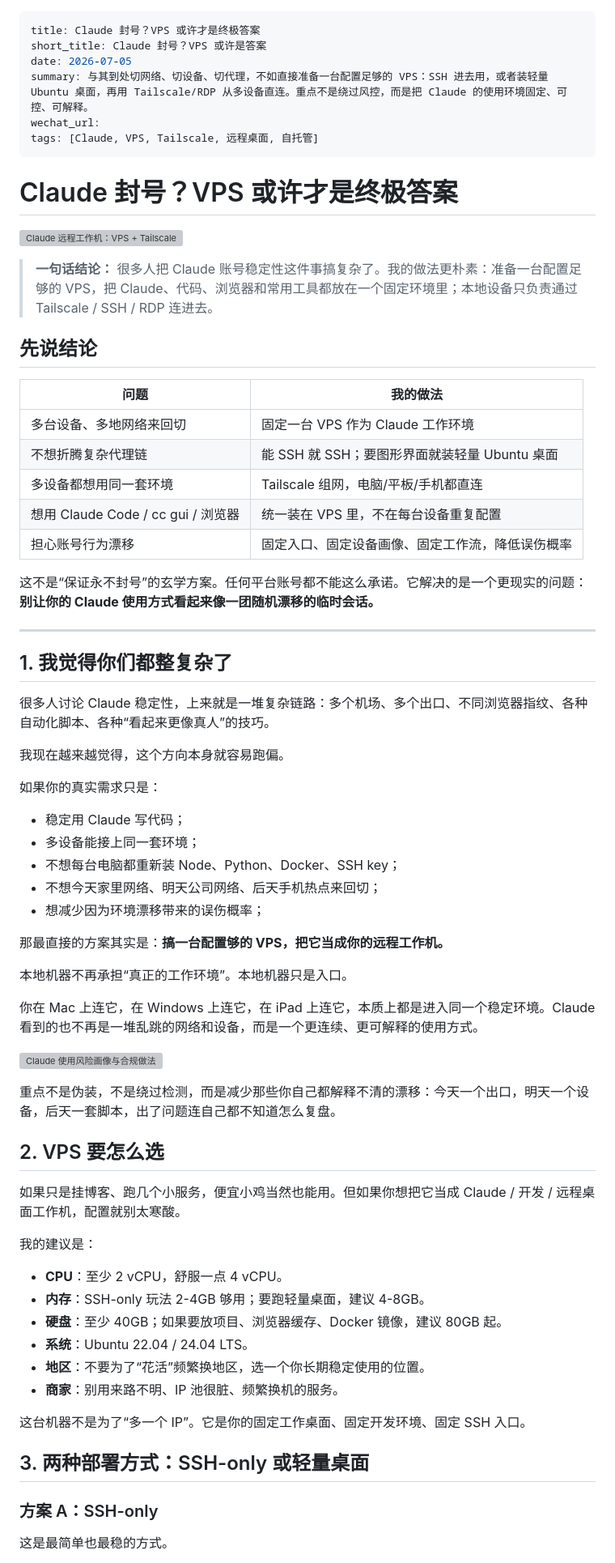
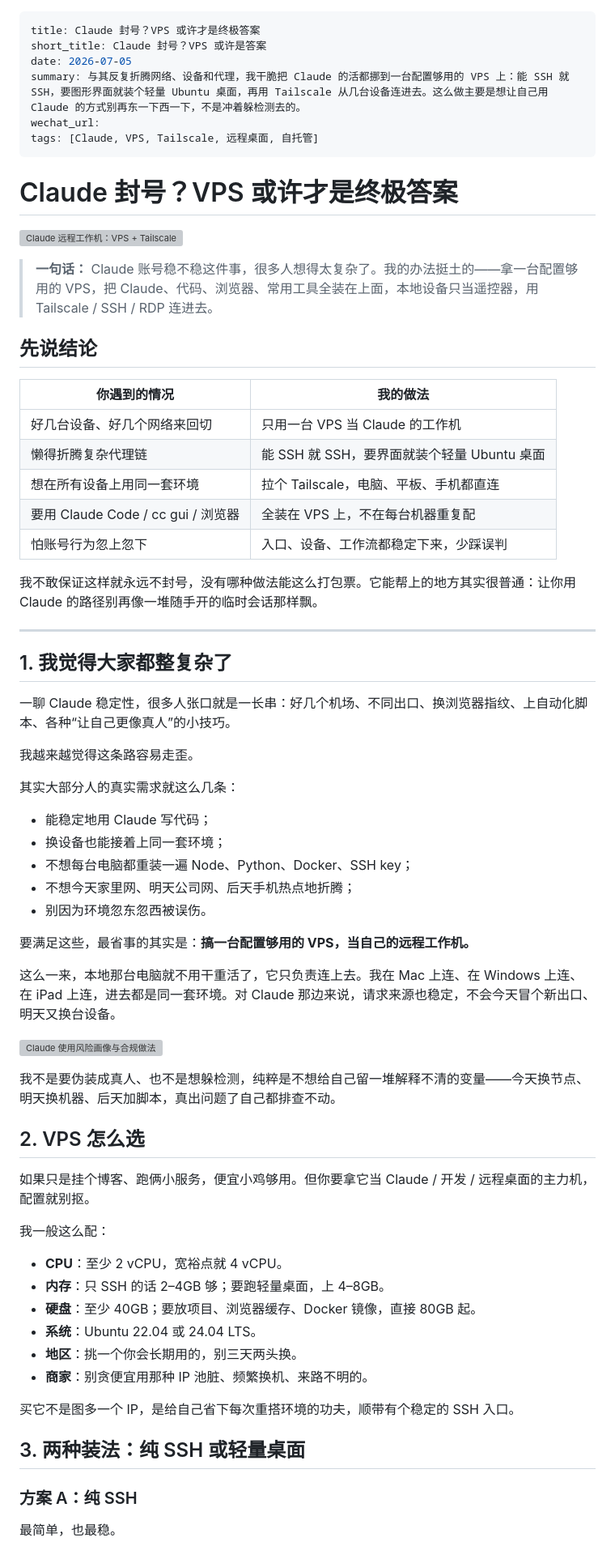
Before and after one commit to byzosc/zero-build-blog, a Markdown page: posts/2026-07-05-vps-compliant-edge/index.zh.md, the part around one of its changes. Shown at 81% size. Rendered like a GitHub page; grey boxes are pictures that could not be loaded.

Commit message:
Rewrite VPS compliance post in a plainer, less templated voice

```diff
--- a/posts/2026-07-05-vps-compliant-edge/index.zh.md
+++ b/posts/2026-07-05-vps-compliant-edge/index.zh.md
@@ -2,7 +2,7 @@
 title: Claude 封号？VPS 或许才是终极答案
 short_title: Claude 封号？VPS 或许是答案
 date: 2026-07-05
-summary: 与其到处切网络、切设备、切代理，不如直接准备一台配置足够的 VPS：SSH 进去用，或者装轻量 Ubuntu 桌面，再用 Tailscale/RDP 从多设备直连。重点不是绕过风控，而是把 Claude 的使用环境固定、可控、可解释。
+summary: 与其反复折腾网络、设备和代理，我干脆把 Claude 的活都挪到一台配置够用的 VPS 上：能 SSH 就 SSH，要图形界面就装个轻量 Ubuntu 桌面，再用 Tailscale 从几台设备连进去。这么做主要是想让自己用 Claude 的方式别再东一下西一下，不是冲着躲检测去的。
 wechat_url:
 tags: [Claude, VPS, Tailscale, 远程桌面, 自托管]
 ---
@@ -13,64 +13,62 @@ tags: [Claude, VPS, Tailscale, 远程桌面, 自托管]
 
 ![Claude 远程工作机：VPS + Tailscale](cover.png)
 
-> **一句话结论：** 很多人把 Claude 账号稳定性这件事搞复杂了。我的做法更朴素：准备一台配置足够的 VPS，把 Claude、代码、浏览器和常用工具都放在一个固定环境里；本地设备只负责通过 Tailscale / SSH / RDP 连进去。
+> **一句话：** Claude 账号稳不稳这件事，很多人想得太复杂了。我的办法挺土的——拿一台配置够用的 VPS，把 Claude、代码、浏览器、常用工具全装在上面，本地设备只当遥控器，用 Tailscale / SSH / RDP 连进去。
 
 ## 先说结论
 
-| 问题 | 我的做法 |
+| 你遇到的情况 | 我的做法 |
 | --- | --- |
-| 多台设备、多地网络来回切 | 固定一台 VPS 作为 Claude 工作环境 |
-| 不想折腾复杂代理链 | 能 SSH 就 SSH；要图形界面就装轻量 Ubuntu 桌面 |
-| 多设备都想用同一套环境 | Tailscale 组网，电脑/平板/手机都直连 |
-| 想用 Claude Code / cc gui / 浏览器 | 统一装在 VPS 里，不在每台设备重复配置 |
-| 担心账号行为漂移 | 固定入口、固定设备画像、固定工作流，降低误伤概率 |
+| 好几台设备、好几个网络来回切 | 只用一台 VPS 当 Claude 的工作机 |
+| 懒得折腾复杂代理链 | 能 SSH 就 SSH，要界面就装个轻量 Ubuntu 桌面 |
+| 想在所有设备上用同一套环境 | 拉个 Tailscale，电脑、平板、手机都直连 |
+| 要用 Claude Code / cc gui / 浏览器 | 全装在 VPS 上，不在每台机器重复配 |
+| 怕账号行为忽上忽下 | 入口、设备、工作流都稳定下来，少踩误判 |
 
-这不是“保证永不封号”的玄学方案。任何平台账号都不能这么承诺。它解决的是一个更现实的问题：**别让你的 Claude 使用方式看起来像一团随机漂移的临时会话。**
+我不敢保证这样就永远不封号，没有哪种做法能这么打包票。它能帮上的地方其实很普通：让你用 Claude 的路径别再像一堆随手开的临时会话那样飘。
 
 ---
 
-## 1. 我觉得你们都整复杂了
+## 1. 我觉得大家都整复杂了
 
-很多人讨论 Claude 稳定性，上来就是一堆复杂链路：多个机场、多个出口、不同浏览器指纹、各种自动化脚本、各种“看起来更像真人”的技巧。
+一聊 Claude 稳定性，很多人张口就是一长串：好几个机场、不同出口、换浏览器指纹、上自动化脚本、各种“让自己更像真人”的小技巧。
 
-我现在越来越觉得，这个方向本身就容易跑偏。
+我越来越觉得这条路容易走歪。
 
-如果你的真实需求只是：
+其实大部分人的真实需求就这么几条：
 
-- 稳定用 Claude 写代码；
-- 多设备能接上同一套环境；
-- 不想每台电脑都重新装 Node、Python、Docker、SSH key；
-- 不想今天家里网络、明天公司网络、后天手机热点来回切；
-- 想减少因为环境漂移带来的误伤概率；
+- 能稳定地用 Claude 写代码；
+- 换设备也能接着上同一套环境；
+- 不想每台电脑都重装一遍 Node、Python、Docker、SSH key；
+- 不想今天家里网、明天公司网、后天手机热点地折腾；
+- 别因为环境忽东忽西被误伤。
 
-那最直接的方案其实是：**搞一台配置够的 VPS，把它当成你的远程工作机。**
+要满足这些，最省事的其实是：**搞一台配置够用的 VPS，当自己的远程工作机。**
 
-本地机器不再承担“真正的工作环境”。本地机器只是入口。
-
-你在 Mac 上连它，在 Windows 上连它，在 iPad 上连它，本质上都是进入同一个稳定环境。Claude 看到的也不再是一堆乱跳的网络和设备，而是一个更连续、更可解释的使用方式。
+这么一来，本地那台电脑就不用干重活了，它只负责连上去。我在 Mac 上连、在 Windows 上连、在 iPad 上连，进去都是同一套环境。对 Claude 那边来说，请求来源也稳定，不会今天冒个新出口、明天又换台设备。
 
 ![Claude 使用风险画像与合规做法](images/claude-risk-map.png)
 
-重点不是伪装，不是绕过检测，而是减少那些你自己都解释不清的漂移：今天一个出口，明天一个设备，后天一套脚本，出了问题连自己都不知道怎么复盘。
+我不是要伪装成真人、也不是想躲检测，纯粹是不想给自己留一堆解释不清的变量——今天换节点、明天换机器、后天加脚本，真出问题了自己都排查不动。
 
-## 2. VPS 要怎么选
+## 2. VPS 怎么选
 
-如果只是挂博客、跑几个小服务，便宜小鸡当然也能用。但如果你想把它当成 Claude / 开发 / 远程桌面工作机，配置就别太寒酸。
+如果只是挂个博客、跑俩小服务，便宜小鸡够用。但你要拿它当 Claude / 开发 / 远程桌面的主力机，配置就别抠。
 
-我的建议是：
+我一般这么配：
 
-- **CPU**：至少 2 vCPU，舒服一点 4 vCPU。
-- **内存**：SSH-only 玩法 2-4GB 够用；要跑轻量桌面，建议 4-8GB。
-- **硬盘**：至少 40GB；如果要放项目、浏览器缓存、Docker 镜像，建议 80GB 起。
-- **系统**：Ubuntu 22.04 / 24.04 LTS。
-- **地区**：不要为了“花活”频繁换地区，选一个你长期稳定使用的位置。
-- **商家**：别用来路不明、IP 池很脏、频繁换机的服务。
+- **CPU**：至少 2 vCPU，宽裕点就 4 vCPU。
+- **内存**：只 SSH 的话 2–4GB 够；要跑轻量桌面，上 4–8GB。
+- **硬盘**：至少 40GB；要放项目、浏览器缓存、Docker 镜像，直接 80GB 起。
+- **系统**：Ubuntu 22.04 或 24.04 LTS。
+- **地区**：挑一个你会长期用的，别三天两头换。
+- **商家**：别贪便宜用那种 IP 池脏、频繁换机、来路不明的。
 
-这台机器不是为了“多一个 IP”。它是你的固定工作桌面、固定开发环境、固定 SSH 入口。
+买它不是图多一个 IP，是给自己省下每次重搭环境的功夫，顺带有个稳定的 SSH 入口。
 
-## 3. 两种部署方式：SSH-only 或轻量桌面
+## 3. 两种装法：纯 SSH 或轻量桌面
 
-### 方案 A：SSH-only
+### 方案 A：纯 SSH
 
-这是最简单也最稳的方式。
+最简单，也最稳。
 
```
Also changed, not shown: other parts of posts/2026-07-05-vps-compliant-edge/index.zh.md (+47 -55 lines).
